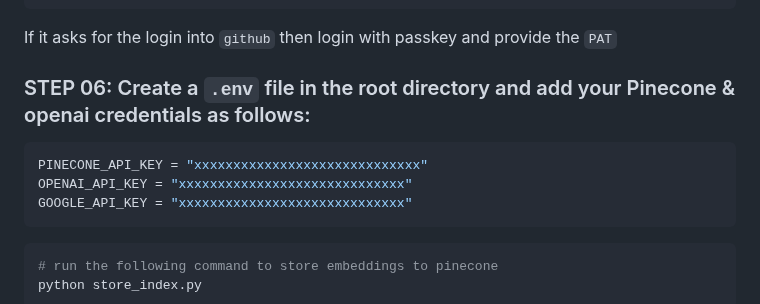
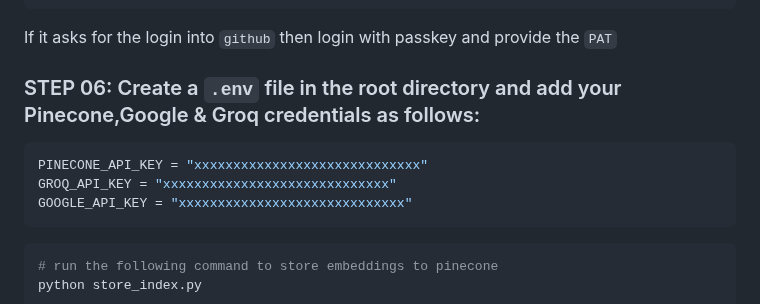
Before and after one commit to gopie-4u/MedicalBot, a Markdown page: README.md, the part around the change. GitHub-like rendering.

````diff
--- a/README.md
+++ b/README.md
@@ -68,11 +68,11 @@ git push origin main
 
 If it asks for the login into `github` then login with passkey and provide the `PAT`
 
-### STEP 06: Create a `.env` file in the root directory and add your Pinecone & openai credentials as follows:
+### STEP 06: Create a `.env` file in the root directory and add your Pinecone,Google & Groq credentials as follows:
 
 ```ini
 PINECONE_API_KEY = "xxxxxxxxxxxxxxxxxxxxxxxxxxxxx"
-OPENAI_API_KEY = "xxxxxxxxxxxxxxxxxxxxxxxxxxxxx"
+GROQ_API_KEY = "xxxxxxxxxxxxxxxxxxxxxxxxxxxxx"
 GOOGLE_API_KEY = "xxxxxxxxxxxxxxxxxxxxxxxxxxxxx"
 ```
 
````
